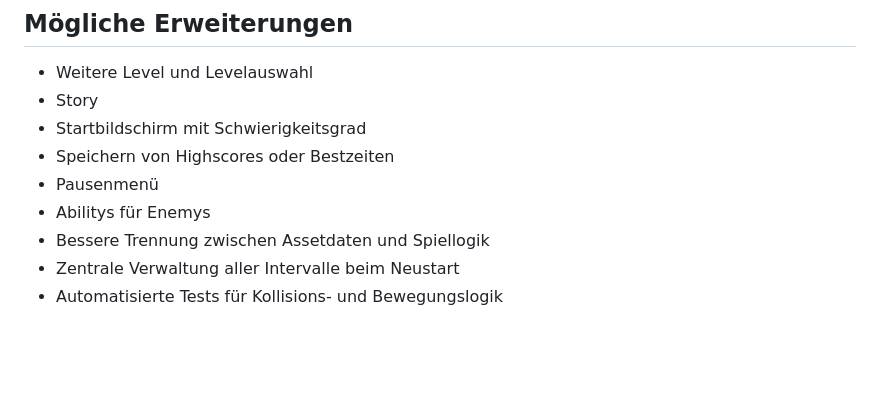
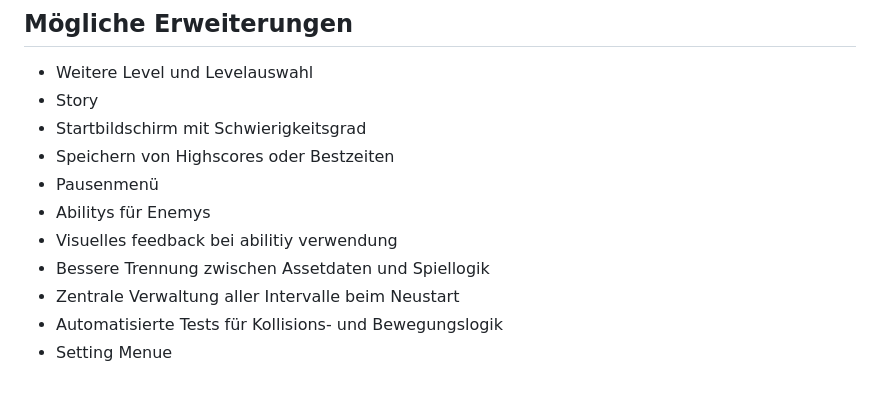
Before and after one commit to TheYan3/Fallen-Angles, a Markdown page: README.md, the part around the change. Drawn GitHub-style; blank space fills up the shorter version.

Commit message:
Update README.md to include visual feedback for ability usage and add settings menu

```diff
--- a/README.md
+++ b/README.md
@@ -159,6 +159,8 @@ Das Projekt ist eine statische Website. Für eine Veröffentlichung reicht ein H
 -  Speichern von Highscores oder Bestzeiten
 -  Pausenmenü
 -  Abilitys für Enemys
+-  Visuelles feedback bei abilitiy verwendung
 -  Bessere Trennung zwischen Assetdaten und Spiellogik
 -  Zentrale Verwaltung aller Intervalle beim Neustart
 -  Automatisierte Tests für Kollisions- und Bewegungslogik
+-  Setting Menue
```
